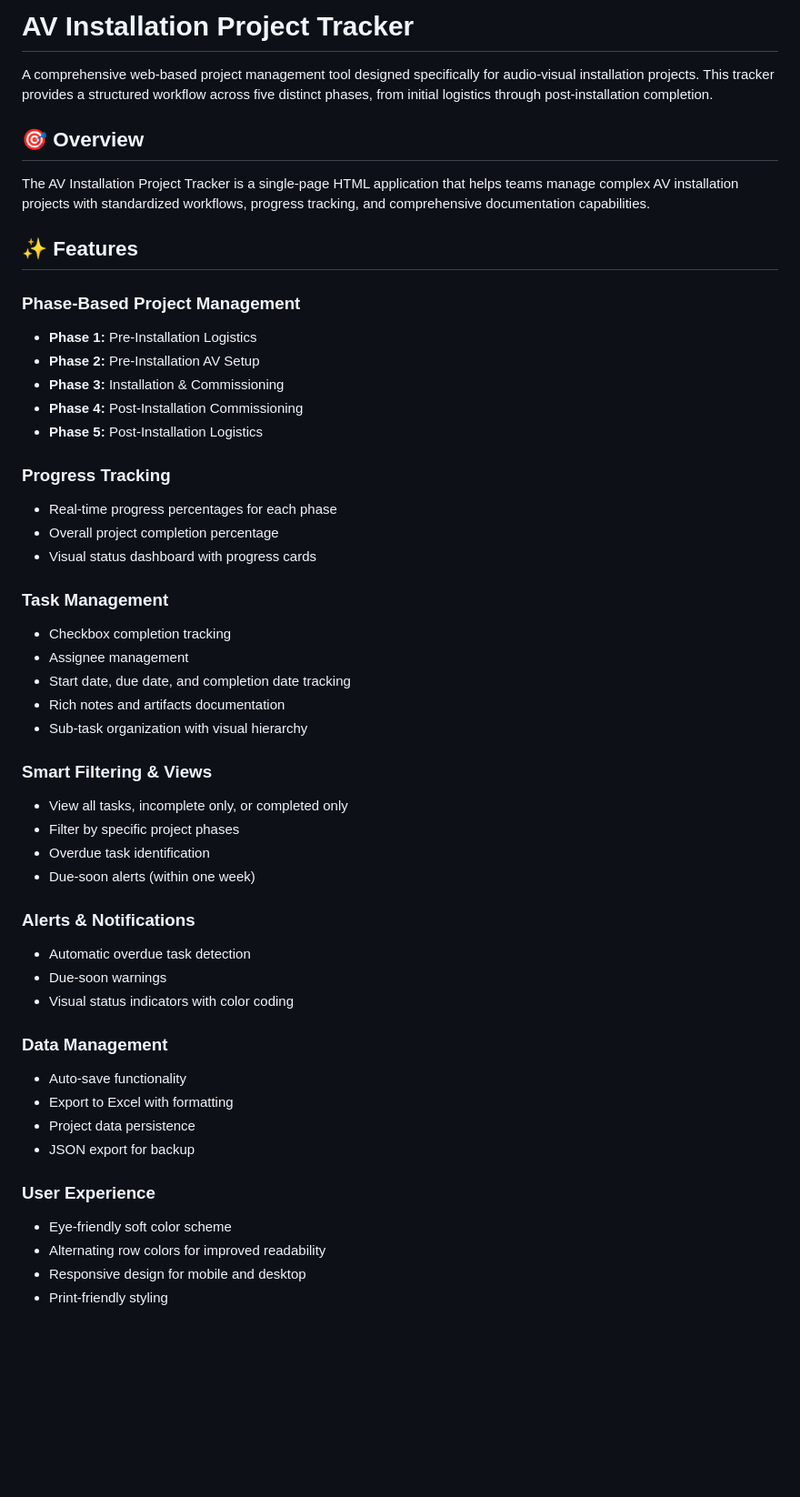
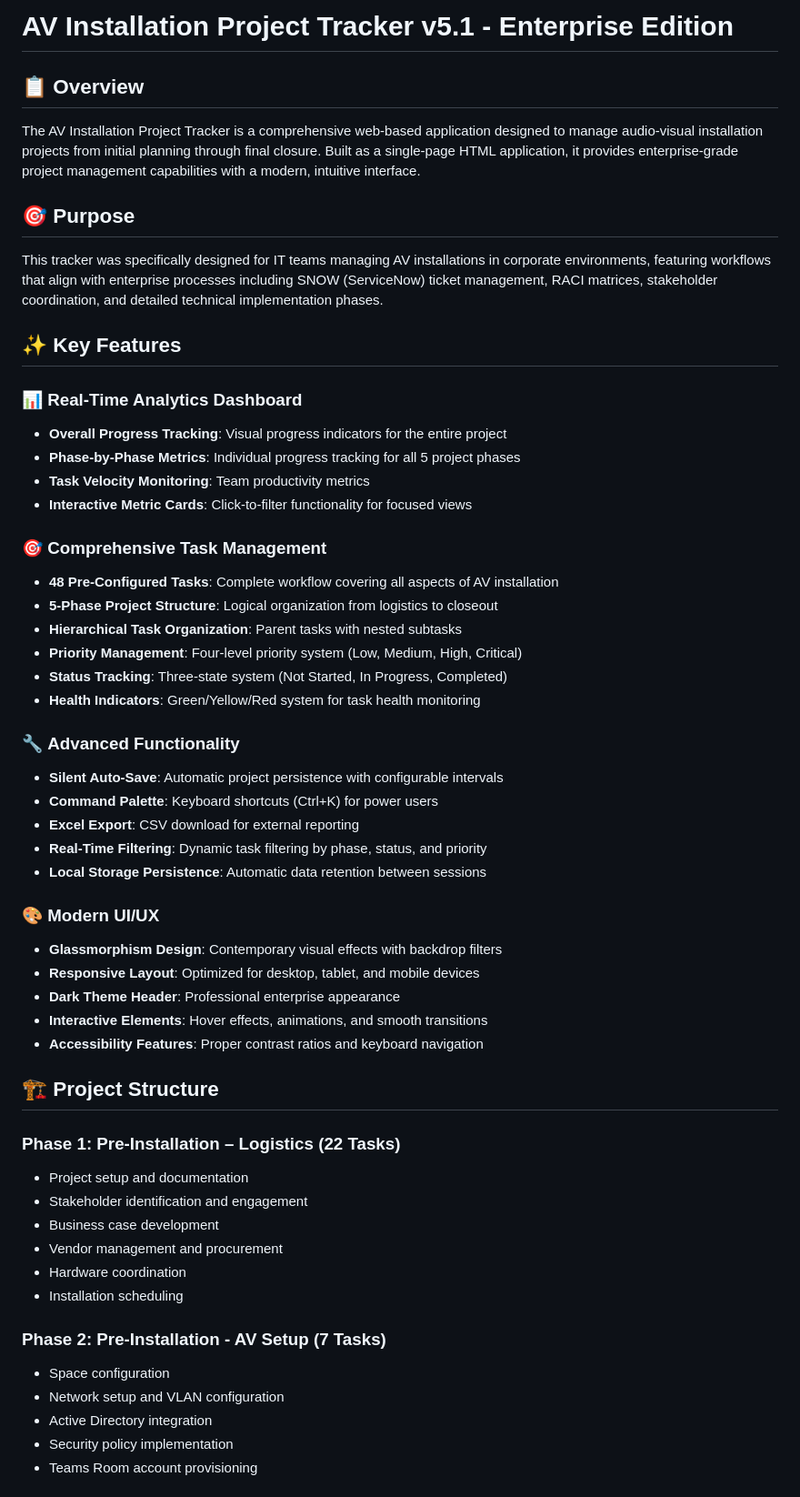
Before and after one commit to DaemonAlex/AVProjectTracker, a Markdown page: README.md, the part around one of its changes. Shown at 91% size. GitHub-like rendering; blank space fills up the shorter version.

```diff
--- a/README.md
+++ b/README.md
@@ -1,51 +1,57 @@
-# AV Installation Project Tracker
+# AV Installation Project Tracker v5.1 - Enterprise Edition
 
-A comprehensive web-based project management tool designed specifically for audio-visual installation projects. This tracker provides a structured workflow across five distinct phases, from initial logistics through post-installation completion.
+## 📋 Overview
 
-## 🎯 Overview
+The AV Installation Project Tracker is a comprehensive web-based application designed to manage audio-visual installation projects from initial planning through final closure. Built as a single-page HTML application, it provides enterprise-grade project management capabilities with a modern, intuitive interface.
 
-The AV Installation Project Tracker is a single-page HTML application that helps teams manage complex AV installation projects with standardized workflows, progress tracking, and comprehensive documentation capabilities.
+## 🎯 Purpose
 
-## ✨ Features
+This tracker was specifically designed for IT teams managing AV installations in corporate environments, featuring workflows that align with enterprise processes including SNOW (ServiceNow) ticket management, RACI matrices, stakeholder coordination, and detailed technical implementation phases.
 
-### **Phase-Based Project Management**
-- **Phase 1:** Pre-Installation Logistics
-- **Phase 2:** Pre-Installation AV Setup
-- **Phase 3:** Installation & Commissioning
-- **Phase 4:** Post-Installation Commissioning
-- **Phase 5:** Post-Installation Logistics
+## ✨ Key Features
 
-### **Progress Tracking**
-- Real-time progress percentages for each phase
-- Overall project completion percentage
-- Visual status dashboard with progress cards
+### 📊 **Real-Time Analytics Dashboard**
+- **Overall Progress Tracking**: Visual progress indicators for the entire project
+- **Phase-by-Phase Metrics**: Individual progress tracking for all 5 project phases
+- **Task Velocity Monitoring**: Team productivity metrics
+- **Interactive Metric Cards**: Click-to-filter functionality for focused views
 
-### **Task Management**
-- Checkbox completion tracking
-- Assignee management
-- Start date, due date, and completion date tracking
-- Rich notes and artifacts documentation
-- Sub-task organization with visual hierarchy
+### 🎯 **Comprehensive Task Management**
+- **48 Pre-Configured Tasks**: Complete workflow covering all aspects of AV installation
+- **5-Phase Project Structure**: Logical organization from logistics to closeout
+- **Hierarchical Task Organization**: Parent tasks with nested subtasks
+- **Priority Management**: Four-level priority system (Low, Medium, High, Critical)
+- **Status Tracking**: Three-state system (Not Started, In Progress, Completed)
+- **Health Indicators**: Green/Yellow/Red system for task health monitoring
 
-### **Smart Filtering & Views**
-- View all tasks, incomplete only, or completed only
-- Filter by specific project phases
-- Overdue task identification
-- Due-soon alerts (within one week)
+### 🔧 **Advanced Functionality**
+- **Silent Auto-Save**: Automatic project persistence with configurable intervals
+- **Command Palette**: Keyboard shortcuts (Ctrl+K) for power users
+- **Excel Export**: CSV download for external reporting
+- **Real-Time Filtering**: Dynamic task filtering by phase, status, and priority
+- **Local Storage Persistence**: Automatic data retention between sessions
 
-### **Alerts & Notifications**
-- Automatic overdue task detection
-- Due-soon warnings
-- Visual status indicators with color coding
+### 🎨 **Modern UI/UX**
+- **Glassmorphism Design**: Contemporary visual effects with backdrop filters
+- **Responsive Layout**: Optimized for desktop, tablet, and mobile devices
+- **Dark Theme Header**: Professional enterprise appearance
+- **Interactive Elements**: Hover effects, animations, and smooth transitions
+- **Accessibility Features**: Proper contrast ratios and keyboard navigation
 
-### **Data Management**
-- Auto-save functionality
-- Export to Excel with formatting
-- Project data persistence
-- JSON export for backup
+## 🏗️ Project Structure
 
-### **User Experience**
-- Eye-friendly soft color scheme
-- Alternating row colors for improved readability
-- Responsive design for mobile and desktop
-- Print-friendly styling
+### **Phase 1: Pre-Installation – Logistics (22 Tasks)**
+- Project setup and documentation
+- Stakeholder identification and engagement
+- Business case development
+- Vendor management and procurement
+- Hardware coordination
+- Installation scheduling
+
+### **Phase 2: Pre-Installation - AV Setup (7 Tasks)**
+- Space configuration
+- Network setup and VLAN configuration
+- Active Directory integration
+- Security policy implementation
+- Teams Room account provisioning
+
```
Also changed, not shown: other parts of README.md (+168 -179 lines).
